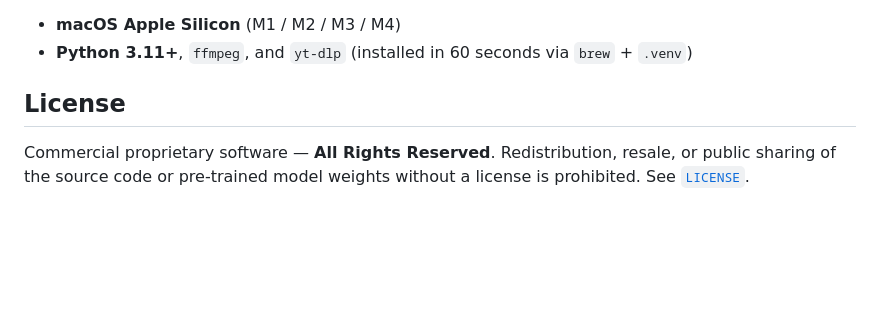
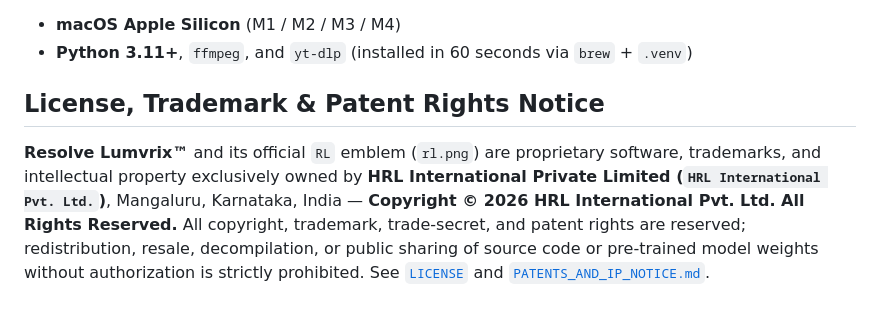
Before and after one commit to HRL-International-Private-Limited/Resolve-Lumvrix, a Markdown page: README.md, the part around one of its changes. Drawn GitHub-style; blank space fills up the shorter version.

```diff
--- a/README.md
+++ b/README.md
@@ -160,5 +166,5 @@ Trained on **2,193 real YouTube Shorts across 137 unique channels**, **139 paire
 - **macOS Apple Silicon** (M1 / M2 / M3 / M4)
 - **Python 3.11+**, `ffmpeg`, and `yt-dlp` (installed in 60 seconds via `brew` + `.venv`)
 
-## License
-Commercial proprietary software — **All Rights Reserved**. Redistribution, resale, or public sharing of the source code or pre-trained model weights without a license is prohibited. See [`LICENSE`](LICENSE).
+## License, Trademark & Patent Rights Notice
+**Resolve Lumvrix™** and its official `RL` emblem (`rl.png`) are proprietary software, trademarks, and intellectual property exclusively owned by **HRL International Private Limited (`HRL International Pvt. Ltd.`)**, Mangaluru, Karnataka, India — **Copyright © 2026 HRL International Pvt. Ltd. All Rights Reserved.** All copyright, trademark, trade-secret, and patent rights are reserved; redistribution, resale, decompilation, or public sharing of source code or pre-trained model weights without authorization is strictly prohibited. See [`LICENSE`](LICENSE) and [`PATENTS_AND_IP_NOTICE.md`](PATENTS_AND_IP_NOTICE.md).
```
Also changed, not shown: other parts of README.md (+17 -11 lines), PATENTS_AND_IP_NOTICE.md (added, +58 -0 lines), docs/assets/rl.png (added), docs/assets/v409_lumvrix_resolve_preview.jpg (deleted), docs/assets/v410_resolve_lumvrix_preview.jpg (added), 2 other files.
